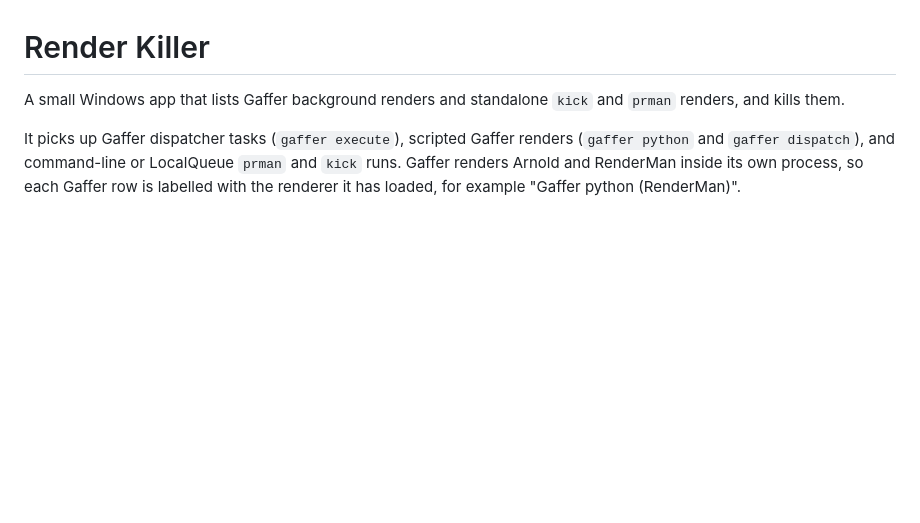
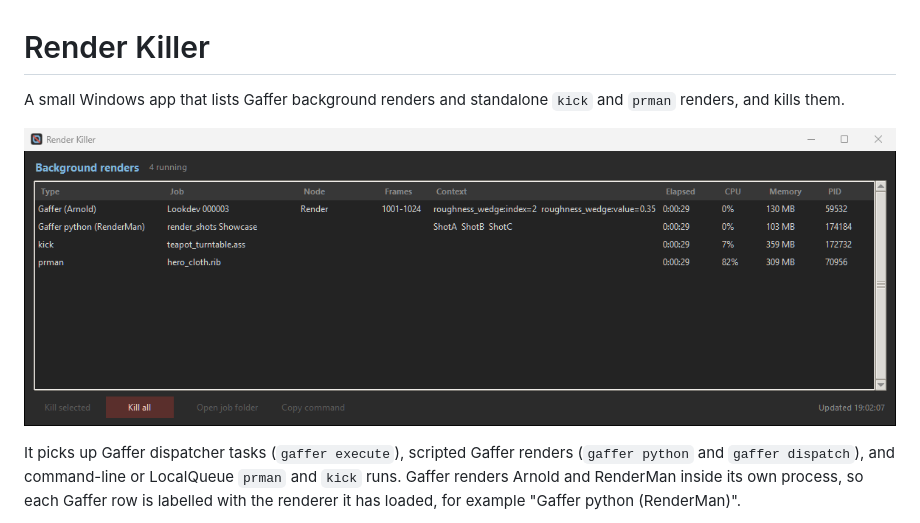
Before and after one commit to geoffpedder/render-killer, a Markdown page: README.md, the part around the change. Drawn GitHub-style; pictures changed too: docs/screenshot.png (added); blank space fills up the shorter version.

Commit message:
Add README screenshot and widen the Type column
Co-Authored-By: Claude Opus 5.5 <noreply@anthropic.com>

```diff
--- a/README.md
+++ b/README.md
@@ -1,6 +1,8 @@
 # Render Killer
 
 A small Windows app that lists Gaffer background renders and standalone `kick` and `prman` renders, and kills them.
+
+![Render Killer listing a Gaffer dispatcher task, a scripted Gaffer RenderMan render, kick and prman](docs/screenshot.png)
 
 It picks up Gaffer dispatcher tasks (`gaffer execute`), scripted Gaffer renders (`gaffer python` and `gaffer dispatch`), and command-line or LocalQueue `prman` and `kick` runs. Gaffer renders Arnold and RenderMan inside its own process, so each Gaffer row is labelled with the renderer it has loaded, for example "Gaffer python (RenderMan)".
 
```
Also changed, not shown: 1 other file.
